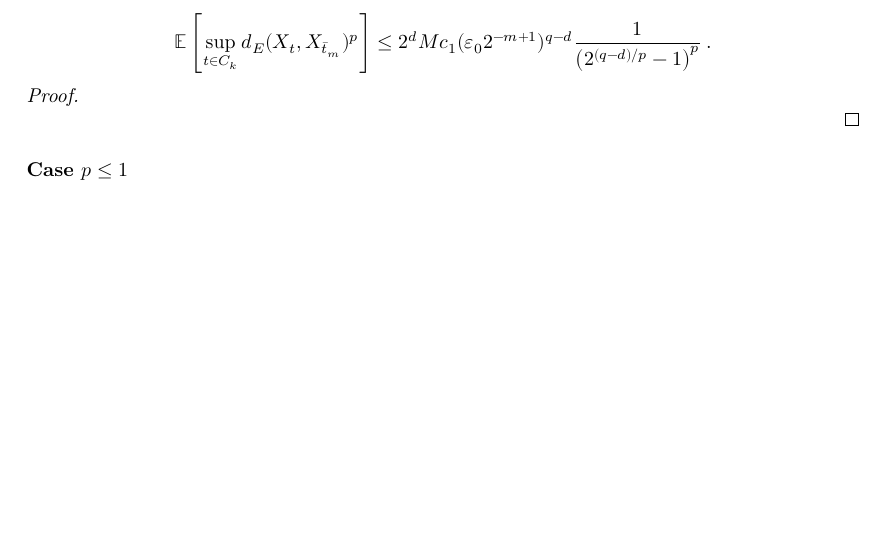
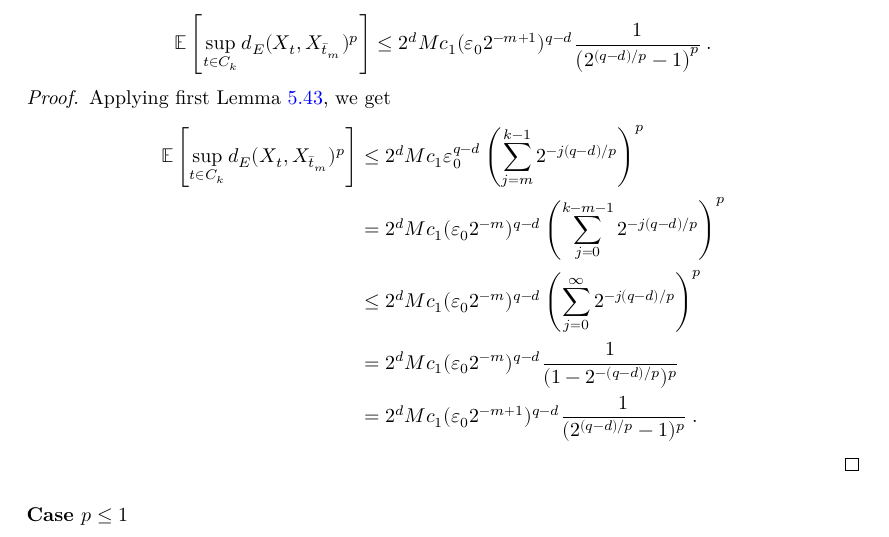
Before and after one commit to RemyDegenne/brownian-motion, a LaTeX thesis (blueprint/src/print.tex, which reads blueprint/src/chapters/kolmogorov_chentsov.tex): part of page 26 of 35, cut so that both start at the same text, the shorter picture padded with empty space. Compiled offline with XeLaTeX.

Commit message:
add a proof

```diff
--- a/blueprint/src/chapters/kolmogorov_chentsov.tex
+++ b/blueprint/src/chapters/kolmogorov_chentsov.tex
@@ -885,7 +885,20 @@ Under the assumptions of Lemma~\ref{lem:integral_sup_rpow_dist_le_of_minimal_cov
 
 \begin{proof}
   \uses{lem:integral_sup_rpow_dist_le_of_minimal_cover}
-
+Applying first Lemma~\ref{lem:integral_sup_rpow_dist_le_of_minimal_cover}, we get
+\begin{align*}
+  \mathbb{E} \left[\sup_{t \in C_k} d_E(X_t, X_{\bar{t}_m})^p \right]
+  &\le 2^d M c_1 \varepsilon_0^{q - d} \left( \sum_{j=m}^{k-1} 2^{- j(q - d)/p} \right)^p
+  \\
+  &= 2^d M c_1 (\varepsilon_0 2^{-m})^{q - d} \left( \sum_{j=0}^{k-m-1} 2^{- j(q - d)/p} \right)^p
+  \\
+  &\le 2^d M c_1 (\varepsilon_0 2^{-m})^{q - d} \left( \sum_{j=0}^{\infty} 2^{- j(q - d)/p} \right)^p
+  \\
+  &= 2^d M c_1 (\varepsilon_0 2^{-m})^{q - d} \frac{1}{(1 - 2^{-(q-d)/p})^p}
+  \\
+  &= 2^d M c_1 (\varepsilon_0 2^{-m+1})^{q - d} \frac{1}{(2^{(q-d)/p} - 1)^p}
+  \: .
+\end{align*}
 \end{proof}
 
 
```
